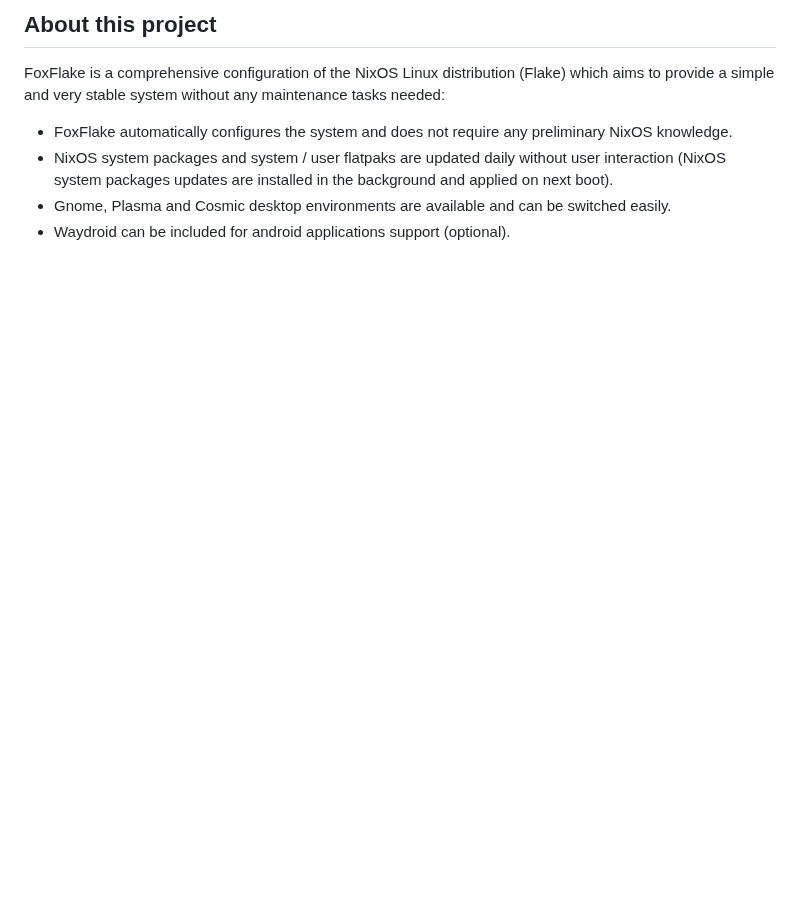
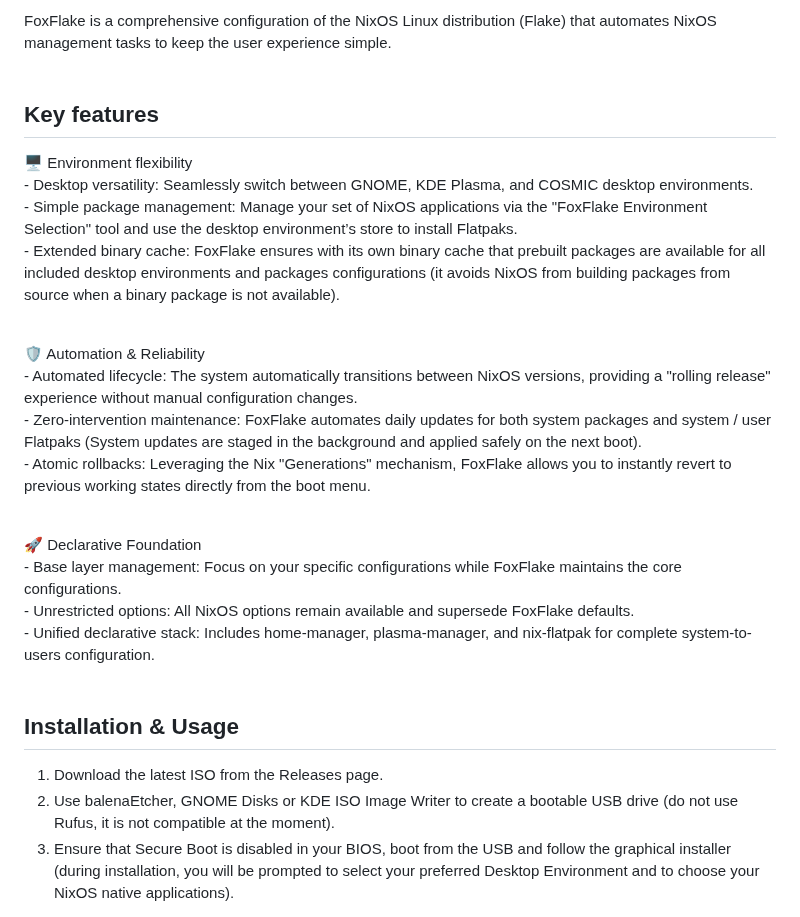
Before and after one commit to sebanc/foxflake, a Markdown page: Readme.md, the part around one of its changes. Rendered like a GitHub page; blank space fills up the shorter version.

```diff
--- a/Readme.md
+++ b/Readme.md
@@ -7,10 +7,27 @@
 
-## About this project
+FoxFlake is a comprehensive configuration of the NixOS Linux distribution (Flake) that automates NixOS management tasks to keep the user experience simple.<br><br>
 
-FoxFlake is a comprehensive configuration of the NixOS Linux distribution (Flake) which aims to provide a simple and very stable system without any maintenance tasks needed:<br>
-- FoxFlake automatically configures the system and does not require any preliminary NixOS knowledge.<br>
-- NixOS system packages and system / user flatpaks are updated daily without user interaction (NixOS system packages updates are installed in the background and applied on next boot).<br>
-- Gnome, Plasma and Cosmic desktop environments are available and can be switched easily.<br>
-- Waydroid can be included for android applications support (optional).<br>
+## Key features
+
+🖥️ Environment flexibility<br>
+    - Desktop versatility: Seamlessly switch between GNOME, KDE Plasma, and COSMIC desktop environments.<br>
+    - Simple package management: Manage your set of NixOS applications via the "FoxFlake Environment Selection" tool and use the desktop environment’s store to install Flatpaks.<br>
+    - Extended binary cache: FoxFlake ensures with its own binary cache that prebuilt packages are available for all included desktop environments and packages configurations (it avoids NixOS from building packages from source when a binary package is not available).<br><br>
+
+🛡️ Automation & Reliability <br>
+    - Automated lifecycle: The system automatically transitions between NixOS versions, providing a "rolling release" experience without manual configuration changes.<br>
+    - Zero-intervention maintenance: FoxFlake automates daily updates for both system packages and system / user Flatpaks (System updates are staged in the background and applied safely on the next boot).<br>
+    - Atomic rollbacks: Leveraging the Nix "Generations" mechanism, FoxFlake allows you to instantly revert to previous working states directly from the boot menu.<br><br>
+
+🚀 Declarative Foundation<br>
+    - Base layer management: Focus on your specific configurations while FoxFlake maintains the core configurations.<br>
+    - Unrestricted options: All NixOS options remain available and supersede FoxFlake defaults.<br>
+    - Unified declarative stack: Includes home-manager, plasma-manager, and nix-flatpak for complete system-to-users configuration.<br><br>
+
+## Installation & Usage
+
+1. Download the latest ISO from the Releases page.<br>
+2. Use balenaEtcher, GNOME Disks or KDE ISO Image Writer to create a bootable USB drive (do not use Rufus, it is not compatible at the moment).<br>
+3. Ensure that Secure Boot is disabled in your BIOS, boot from the USB and follow the graphical installer (during installation, you will be prompted to select your preferred Desktop Environment and to choose your NixOS native applications).<br><br>
 
 <div align="center">
```
Also changed, not shown: other parts of Readme.md (+47 -34 lines), Images/cosmic.png (added), Images/foxflake-environment-selection.png (added), Images/gnome.png (added), Images/plasma.png (added), 1 other file.
